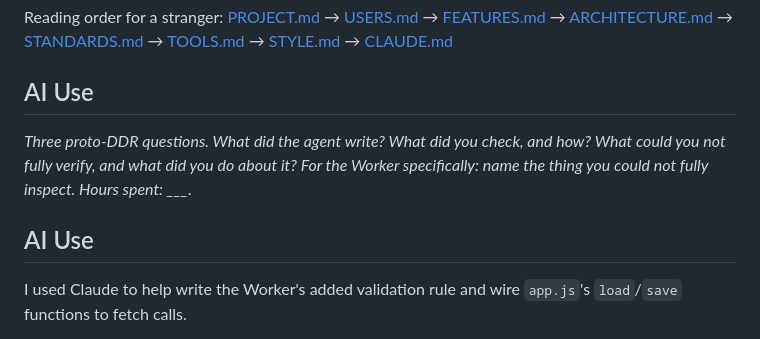
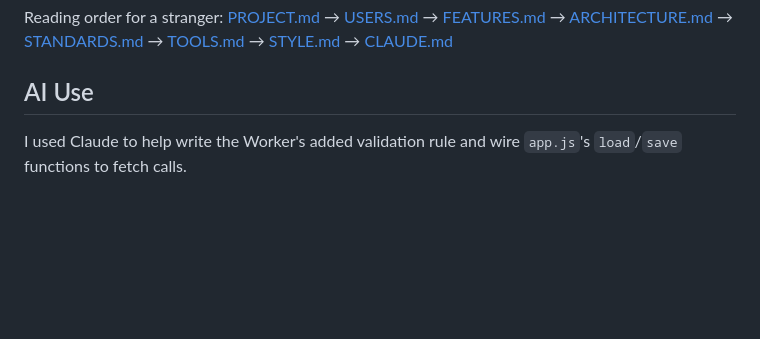
Before and after one commit to rishikasikhakolli/mgt3745-hw4, a Markdown page: README.md, the part around the change. GitHub-like rendering; blank space fills up the shorter version.

Commit message:
Revise AI Use section in README.md
Removed proto-DDR questions and updated AI use section.

```diff
--- a/README.md
+++ b/README.md
@@ -58,13 +58,6 @@ Reading order for a stranger: [PROJECT.md](context/PROJECT.md) →
 
 ## AI Use
 
-*Three proto-DDR questions. What did the agent write? What did you check,
-and how? What could you not fully verify, and what did you do about it?
-For the Worker specifically: name the thing you could not fully inspect.
-Hours spent: ___.*
-
-## AI Use
-
 I used Claude to help write the Worker's added validation rule and wire `app.js`'s `load`/`save` functions to fetch calls.
 
 **What did the agent write?** The whitespace-rejection validation rule in `worker.js` (`if (!body.text || !body.text.trim())`), and the fetch-based rewrite of `app.js`'s `load`/`save`/`render` functions, including the client-side metadata layer that keeps spot name and photo alongside the server-stored review text.
```
